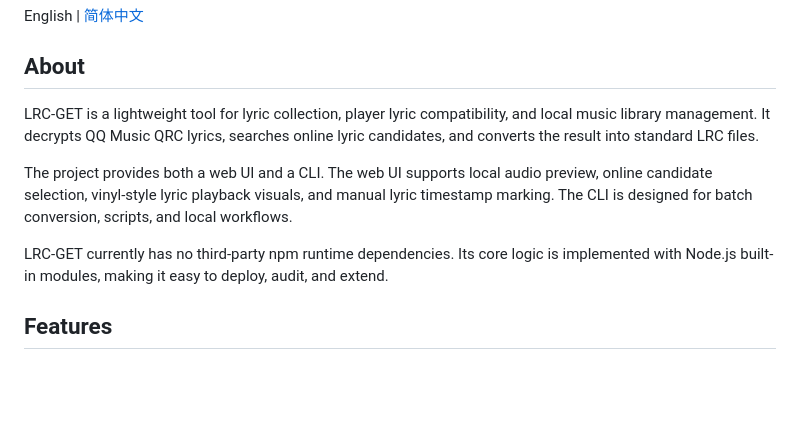
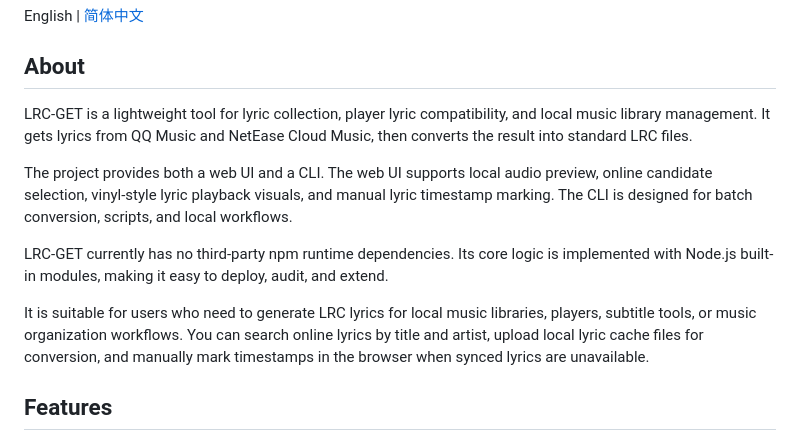
Before and after one commit to valenbine/LRC-GET, a Markdown page: README.en.md, the part around the change. Rendered like a GitHub page; blank space fills up the shorter version.

```diff
--- a/README.en.md
+++ b/README.en.md
@@ -4,11 +4,13 @@ English | [简体中文](./README.md)
 
 ## About
 
-LRC-GET is a lightweight tool for lyric collection, player lyric compatibility, and local music library management. It decrypts QQ Music QRC lyrics, searches online lyric candidates, and converts the result into standard LRC files.
+LRC-GET is a lightweight tool for lyric collection, player lyric compatibility, and local music library management. It gets lyrics from QQ Music and NetEase Cloud Music, then converts the result into standard LRC files.
 
 The project provides both a web UI and a CLI. The web UI supports local audio preview, online candidate selection, vinyl-style lyric playback visuals, and manual lyric timestamp marking. The CLI is designed for batch conversion, scripts, and local workflows.
 
 LRC-GET currently has no third-party npm runtime dependencies. Its core logic is implemented with Node.js built-in modules, making it easy to deploy, audit, and extend.
+
+It is suitable for users who need to generate LRC lyrics for local music libraries, players, subtitle tools, or music organization workflows. You can search online lyrics by title and artist, upload local lyric cache files for conversion, and manually mark timestamps in the browser when synced lyrics are unavailable.
 
 ## Features
 
```
Also changed, not shown: README.md (+3 -1 lines).
